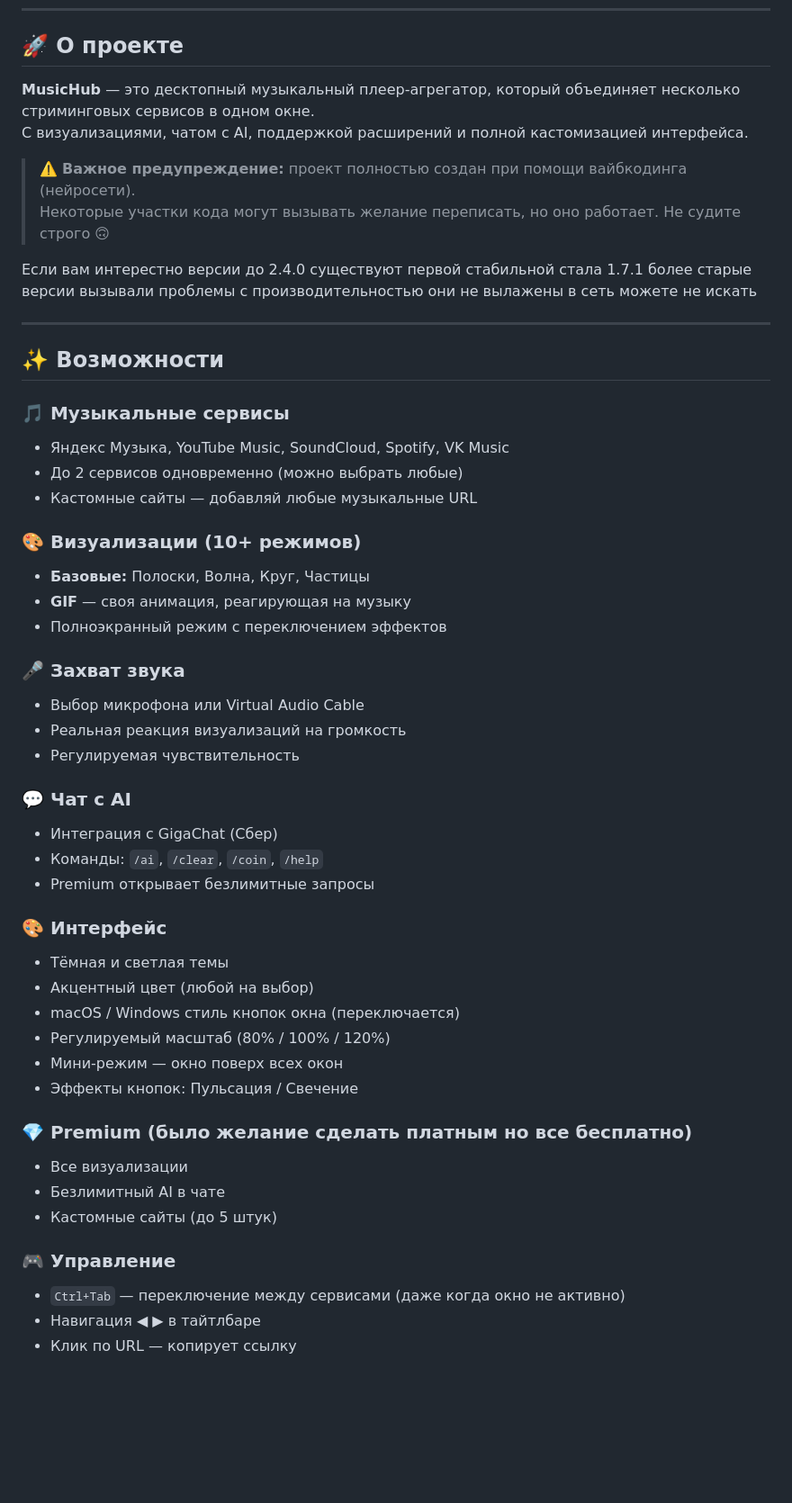
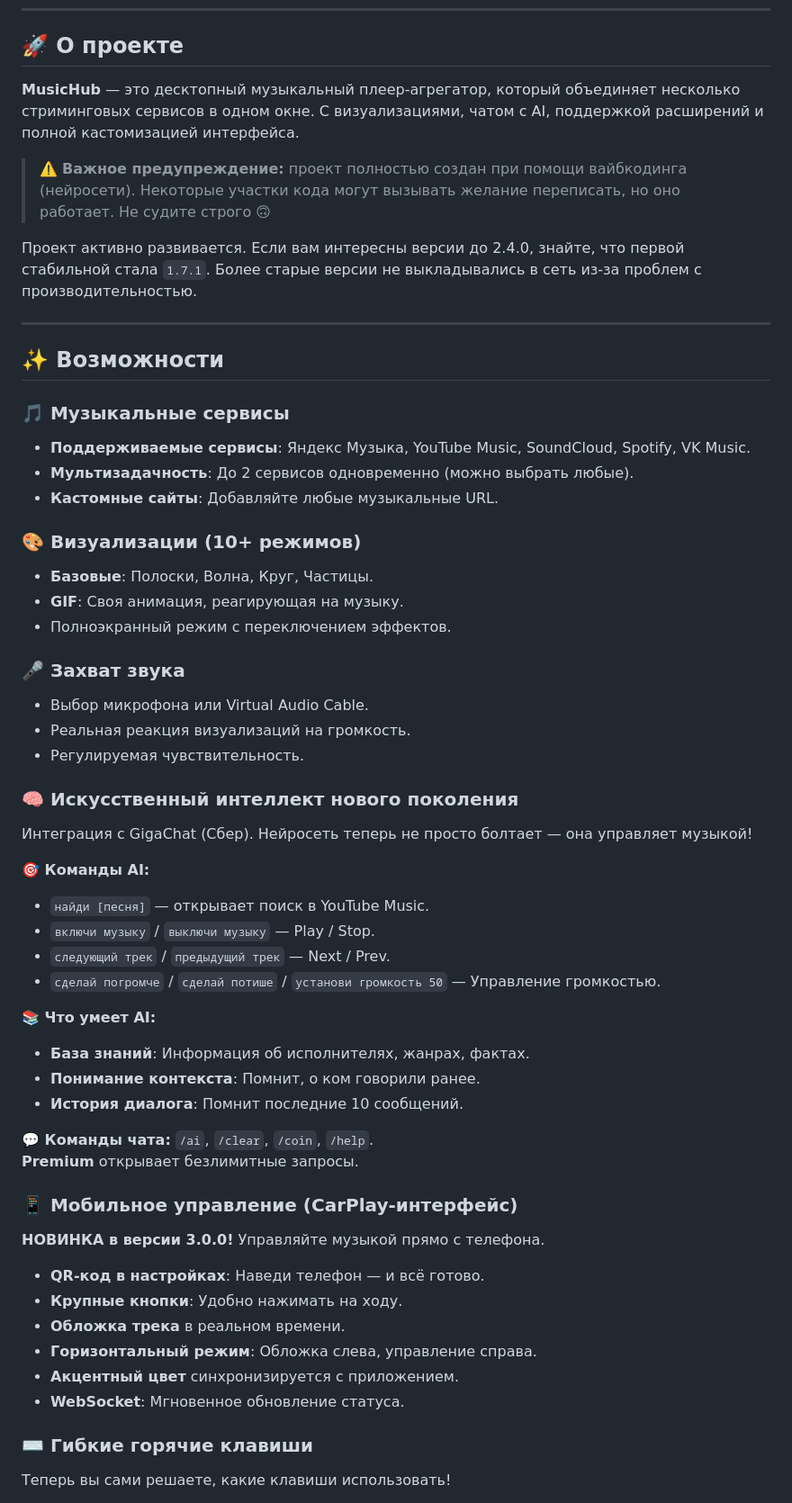
Before and after one commit to Mamba1230/MusicHub, a Markdown page: README.md, the part around one of its changes. Shown at 90% size. Rendered like a GitHub page; blank space fills up the shorter version.

```diff
--- a/README.md
+++ b/README.md
@@ -11,53 +11,57 @@
 
 ## 🚀 О проекте
 
-**MusicHub** — это десктопный музыкальный плеер-агрегатор, который объединяет несколько стриминговых сервисов в одном окне.
-С визуализациями, чатом с AI, поддержкой расширений и полной кастомизацией интерфейса.
+**MusicHub** — это десктопный музыкальный плеер-агрегатор, который объединяет несколько стриминговых сервисов в одном окне. С визуализациями, чатом с AI, поддержкой расширений и полной кастомизацией интерфейса.
 
-> ⚠️ **Важное предупреждение:** проект полностью создан при помощи вайбкодинга (нейросети).
-> Некоторые участки кода могут вызывать желание переписать, но оно работает. Не судите строго 🙃
+> ⚠️ **Важное предупреждение:** проект полностью создан при помощи вайбкодинга (нейросети). Некоторые участки кода могут вызывать желание переписать, но оно работает. Не судите строго 🙃
 
-Если вам интерестно версии до 2.4.0 существуют первой стабильной стала 1.7.1
-более старые версии вызывали проблемы с производительностью они не вылажены в сеть можете не искать
+Проект активно развивается. Если вам интересны версии до 2.4.0, знайте, что первой стабильной стала `1.7.1`. Более старые версии не выкладывались в сеть из-за проблем с производительностью.
 
 ---
 
 ## ✨ Возможности
 
 ### 🎵 Музыкальные сервисы
-- Яндекс Музыка, YouTube Music, SoundCloud, Spotify, VK Music
-- До 2 сервисов одновременно (можно выбрать любые)
-- Кастомные сайты — добавляй любые музыкальные URL
+- **Поддерживаемые сервисы**: Яндекс Музыка, YouTube Music, SoundCloud, Spotify, VK Music.
+- **Мультизадачность**: До 2 сервисов одновременно (можно выбрать любые).
+- **Кастомные сайты**: Добавляйте любые музыкальные URL.
 
 ### 🎨 Визуализации (10+ режимов)
-- **Базовые:** Полоски, Волна, Круг, Частицы
-- **GIF** — своя анимация, реагирующая на музыку
-- Полноэкранный режим с переключением эффектов
+- **Базовые**: Полоски, Волна, Круг, Частицы.
+- **GIF**: Своя анимация, реагирующая на музыку.
+- Полноэкранный режим с переключением эффектов.
 
 ### 🎤 Захват звука
-- Выбор микрофона или Virtual Audio Cable
-- Реальная реакция визуализаций на громкость
-- Регулируемая чувствительность
+- Выбор микрофона или Virtual Audio Cable.
+- Реальная реакция визуализаций на громкость.
+- Регулируемая чувствительность.
 
-### 💬 Чат с AI
-- Интеграция с GigaChat (Сбер)
-- Команды: `/ai`, `/clear`, `/coin`, `/help`
-- Premium открывает безлимитные запросы
+### 🧠 Искусственный интеллект нового поколения
+Интеграция с GigaChat (Сбер). Нейросеть теперь не просто болтает — она управляет музыкой!
 
-### 🎨 Интерфейс
-- Тёмная и светлая темы
-- Акцентный цвет (любой на выбор)
-- macOS / Windows стиль кнопок окна (переключается)
-- Регулируемый масштаб (80% / 100% / 120%)
-- Мини-режим — окно поверх всех окон
-- Эффекты кнопок: Пульсация / Свечение
+**🎯 Команды AI:**
+- `найди [песня]` — открывает поиск в YouTube Music.
+- `включи музыку` / `выключи музыку` — Play / Stop.
+- `следующий трек` / `предыдущий трек` — Next / Prev.
+- `сделай погромче` / `сделай потише` / `установи громкость 50` — Управление громкостью.
 
-### 💎 Premium (было желание сделать платным но все бесплатно)
-- Все визуализации
-- Безлимитный AI в чате
-- Кастомные сайты (до 5 штук)
+**📚 Что умеет AI:**
+- **База знаний**: Информация об исполнителях, жанрах, фактах.
+- **Понимание контекста**: Помнит, о ком говорили ранее.
+- **История диалога**: Помнит последние 10 сообщений.
 
-### 🎮 Управление
-- `Ctrl+Tab` — переключение между сервисами (даже когда окно не активно)
-- Навигация ◀ ▶ в тайтлбаре
-- Клик по URL — копирует ссылку
+**💬 Команды чата:** `/ai`, `/clear`, `/coin`, `/help`.
+**Premium** открывает безлимитные запросы.
+
+### 📱 Мобильное управление (CarPlay-интерфейс)
+**НОВИНКА в версии 3.0.0!** Управляйте музыкой прямо с телефона.
+- **QR-код в настройках**: Наведи телефон — и всё готово.
+- **Крупные кнопки**: Удобно нажимать на ходу.
+- **Обложка трека** в реальном времени.
+- **Горизонтальный режим**: Обложка слева, управление справа.
+- **Акцентный цвет** синхронизируется с приложением.
+- **WebSocket**: Мгновенное обновление статуса.
+
+### ⌨️ Гибкие горячие клавиши
+Теперь вы сами решаете, какие клавиши использовать!
+
```
Also changed, not shown: other parts of README.md (+80 -5 lines).
